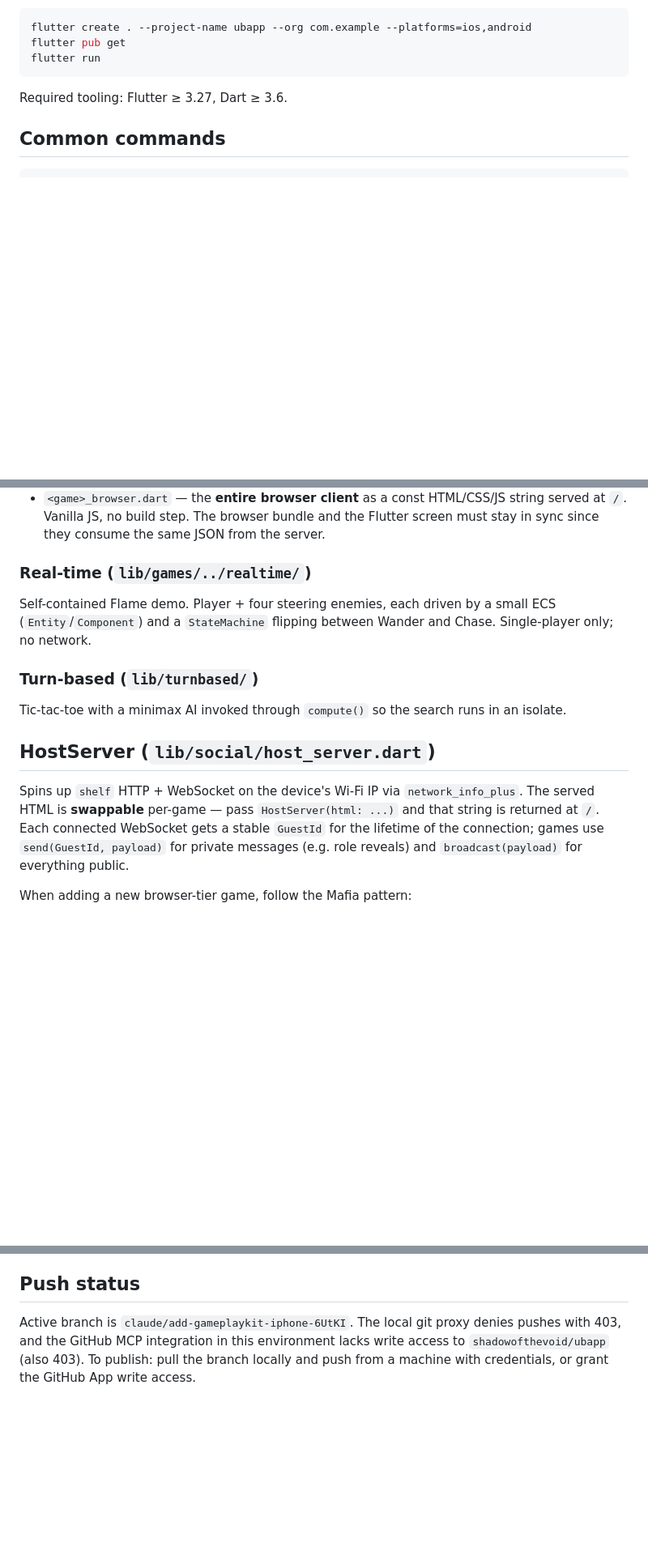
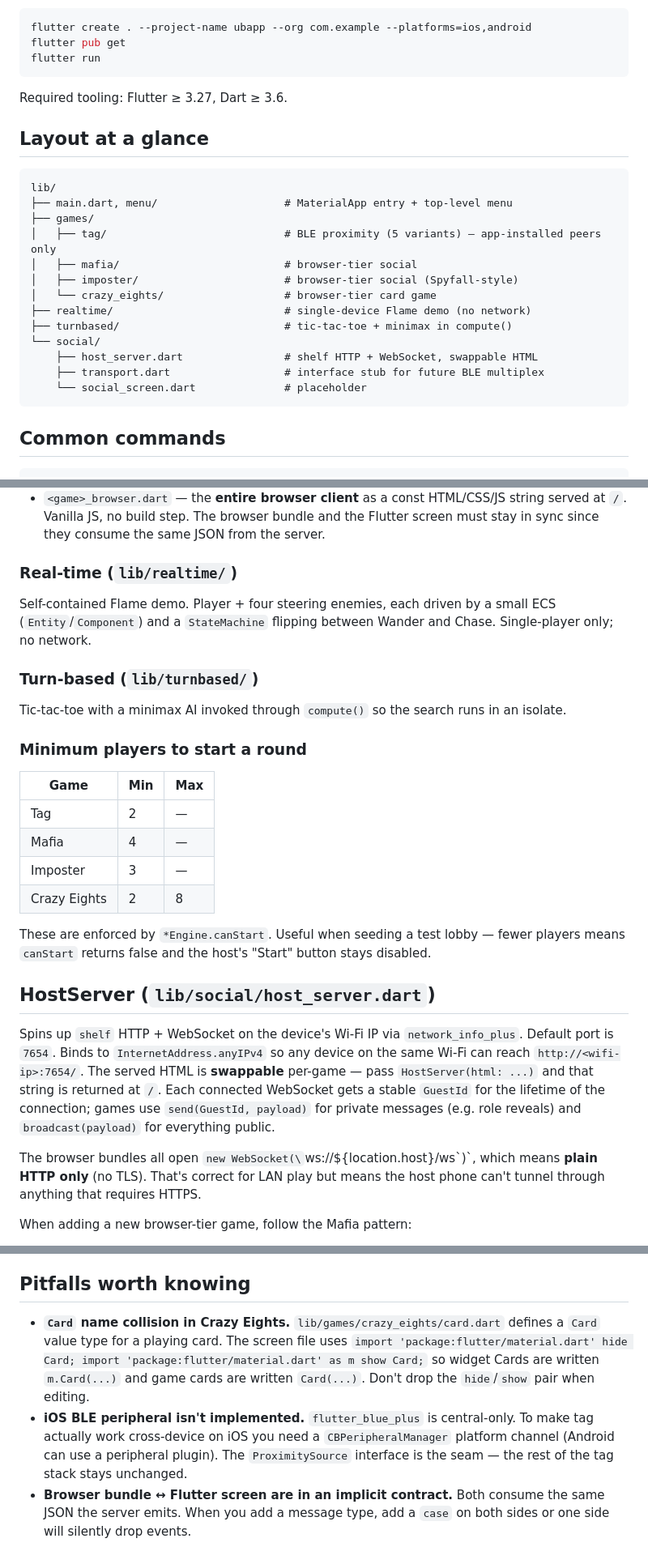
Before and after one commit to ShadowOfTheVOID/Ubapp, a Markdown page: CLAUDE.md, 3 parts joined by grey strips. Shown at 81% size. Drawn GitHub-style; blank space fills up the shorter version.

Commit message:
Tighten CLAUDE.md after Imposter + Crazy Eights
- Add a layout-at-a-glance tree so the project shape is visible without
  exploring lib/.
- Add a min/max players table per game, since *Engine.canStart() gates
  the host's Start button and that's the first thing a test driver
  needs to know.
- Note HostServer's default port (7654), bind interface, and the
  ws://-only browser bundle constraint.
- Fix the lib/games/../realtime/ path typo; it's just lib/realtime/.
- Replace the session-specific "Push status" block (which would rot the
  moment push works) with a "Pitfalls" section covering the Card name
  collision in Crazy Eights, the still-missing iOS BLE peripheral, and
  the implicit browser-bundle ↔ Flutter-screen JSON contract.

````diff
--- a/CLAUDE.md
+++ b/CLAUDE.md
@@ -18,6 +18,24 @@ flutter run
 ```
 
 Required tooling: Flutter ≥ 3.27, Dart ≥ 3.6.
+
+## Layout at a glance
+
+```
+lib/
+├── main.dart, menu/                    # MaterialApp entry + top-level menu
+├── games/
+│   ├── tag/                            # BLE proximity (5 variants) — app-installed peers only
+│   ├── mafia/                          # browser-tier social
+│   ├── imposter/                       # browser-tier social (Spyfall-style)
+│   └── crazy_eights/                   # browser-tier card game
+├── realtime/                           # single-device Flame demo (no network)
+├── turnbased/                          # tic-tac-toe + minimax in compute()
+└── social/
+    ├── host_server.dart                # shelf HTTP + WebSocket, swappable HTML
+    ├── transport.dart                  # interface stub for future BLE multiplex
+    └── social_screen.dart              # placeholder
+```
 
 ## Common commands
 
@@ -58,15 +76,28 @@ For all three:
 - `<game>_server.dart` — wraps `HostServer`, owns the engine, applies per-guest commands, fans out public state, and **sends private payloads** (roles / hands) via `HostServer.send(GuestId, payload)`. The Flutter host is a special player with id `<Server>.hostId == "host"` that doesn't connect over WebSocket.
 - `<game>_browser.dart` — the **entire browser client** as a const HTML/CSS/JS string served at `/`. Vanilla JS, no build step. The browser bundle and the Flutter screen must stay in sync since they consume the same JSON from the server.
 
-### Real-time (`lib/games/../realtime/`)
+### Real-time (`lib/realtime/`)
 Self-contained Flame demo. Player + four steering enemies, each driven by a small ECS (`Entity`/`Component`) and a `StateMachine` flipping between Wander and Chase. Single-player only; no network.
 
 ### Turn-based (`lib/turnbased/`)
 Tic-tac-toe with a minimax AI invoked through `compute()` so the search runs in an isolate.
 
+### Minimum players to start a round
+
+| Game | Min | Max |
+|---|---|---|
+| Tag | 2 | — |
+| Mafia | 4 | — |
+| Imposter | 3 | — |
+| Crazy Eights | 2 | 8 |
+
+These are enforced by `*Engine.canStart`. Useful when seeding a test lobby — fewer players means `canStart` returns false and the host's "Start" button stays disabled.
+
 ## HostServer (`lib/social/host_server.dart`)
 
-Spins up `shelf` HTTP + WebSocket on the device's Wi-Fi IP via `network_info_plus`. The served HTML is **swappable** per-game — pass `HostServer(html: ...)` and that string is returned at `/`. Each connected WebSocket gets a stable `GuestId` for the lifetime of the connection; games use `send(GuestId, payload)` for private messages (e.g. role reveals) and `broadcast(payload)` for everything public.
+Spins up `shelf` HTTP + WebSocket on the device's Wi-Fi IP via `network_info_plus`. Default port is `7654`. Binds to `InternetAddress.anyIPv4` so any device on the same Wi-Fi can reach `http://<wifi-ip>:7654/`. The served HTML is **swappable** per-game — pass `HostServer(html: ...)` and that string is returned at `/`. Each connected WebSocket gets a stable `GuestId` for the lifetime of the connection; games use `send(GuestId, payload)` for private messages (e.g. role reveals) and `broadcast(payload)` for everything public.
+
+The browser bundles all open `new WebSocket(\`ws://${location.host}/ws\`)`, which means **plain HTTP only** (no TLS). That's correct for LAN play but means the host phone can't tunnel through anything that requires HTTPS.
 
 When adding a new browser-tier game, follow the Mafia pattern:
 1. Game-specific HTML/JS as a `const String` — served at `/`.
@@ -79,6 +110,8 @@ When adding a new browser-tier game, follow the Mafia pattern:
 - **Engines never touch I/O.** No `Future`, no streams, no plugins inside `*_engine.dart`. This keeps games trivially testable and lets browsers (which can't use Flutter plugins) reuse the same JSON protocol the engine speaks.
 - **JSON over the wire is line-oriented, dispatched on `type`.** See `mafia_server.dart`'s `_onMessage` and the browser bundle's `handle()` for the pattern. New message types = add a case on both sides.
 
-## Push status
+## Pitfalls worth knowing
 
-Active branch is `claude/add-gameplaykit-iphone-6UtKI`. The local git proxy denies pushes with 403, and the GitHub MCP integration in this environment lacks write access to `shadowofthevoid/ubapp` (also 403). To publish: pull the branch locally and push from a machine with credentials, or grant the GitHub App write access.
+- **`Card` name collision in Crazy Eights.** `lib/games/crazy_eights/card.dart` defines a `Card` value type for a playing card. The screen file uses `import 'package:flutter/material.dart' hide Card; import 'package:flutter/material.dart' as m show Card;` so widget Cards are written `m.Card(...)` and game cards are written `Card(...)`. Don't drop the `hide`/`show` pair when editing.
+- **iOS BLE peripheral isn't implemented.** `flutter_blue_plus` is central-only. To make tag actually work cross-device on iOS you need a `CBPeripheralManager` platform channel (Android can use a peripheral plugin). The `ProximitySource` interface is the seam — the rest of the tag stack stays unchanged.
+- **Browser bundle ↔ Flutter screen are in an implicit contract.** Both consume the same JSON the server emits. When you add a message type, add a `case` on both sides or one side will silently drop events.
````
